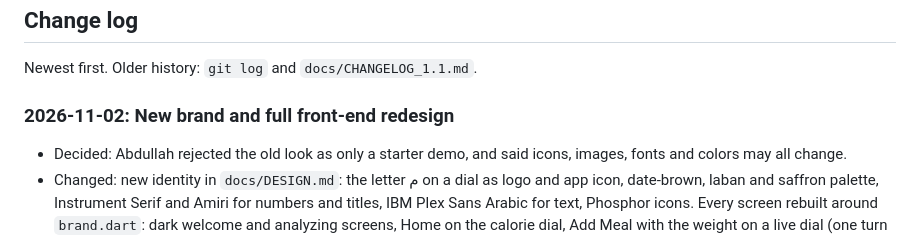
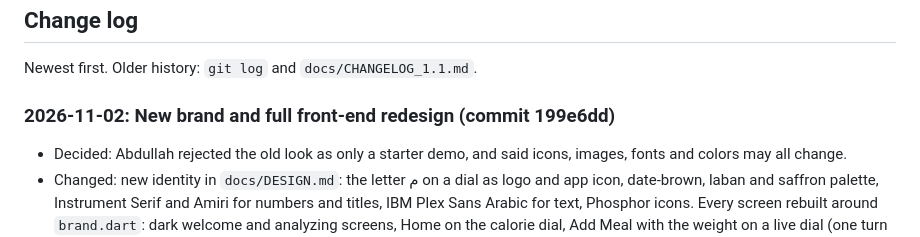
Before and after one commit to Abdullah11Kn/Miqdar, a Markdown page: AGENTS.md, the part around the change. Rendered like a GitHub page.

Commit message:
docs: add the redesign commit to the AGENTS.md log

```diff
--- a/AGENTS.md
+++ b/AGENTS.md
@@ -174,7 +174,7 @@ when Gemini is down; USB-C is dropped in favor of Wi-Fi.
 
 Newest first. Older history: `git log` and `docs/CHANGELOG_1.1.md`.
 
-### 2026-11-02: New brand and full front-end redesign
+### 2026-11-02: New brand and full front-end redesign (commit 199e6dd)
 - Decided: Abdullah rejected the old look as only a starter demo, and said icons, images, fonts and colors may all change.
 - Changed: new identity in `docs/DESIGN.md`: the letter م on a dial as logo and app icon, date-brown, laban and saffron
   palette, Instrument Serif and Amiri for numbers and titles, IBM Plex Sans Arabic for text, Phosphor icons. Every screen
```
